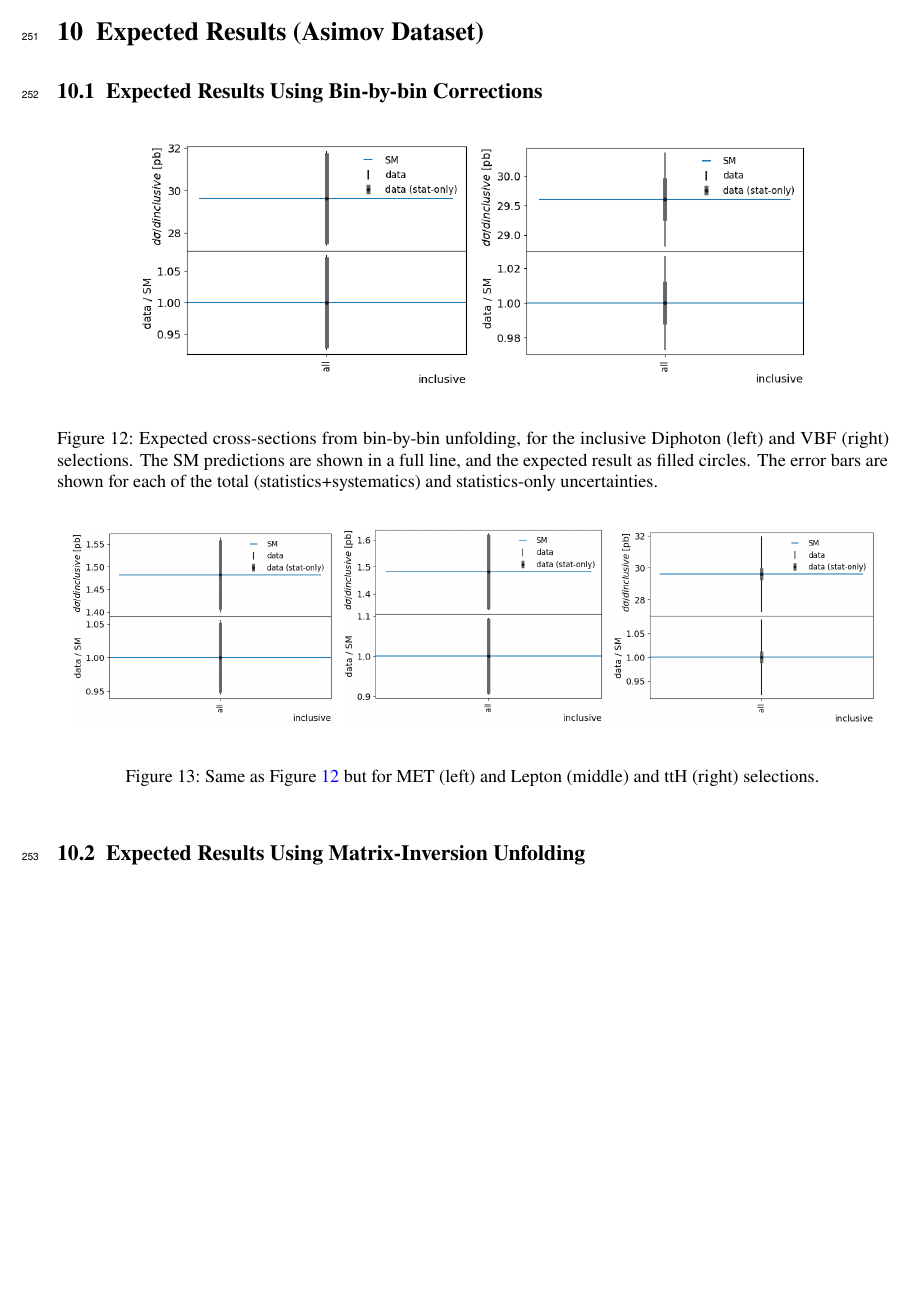
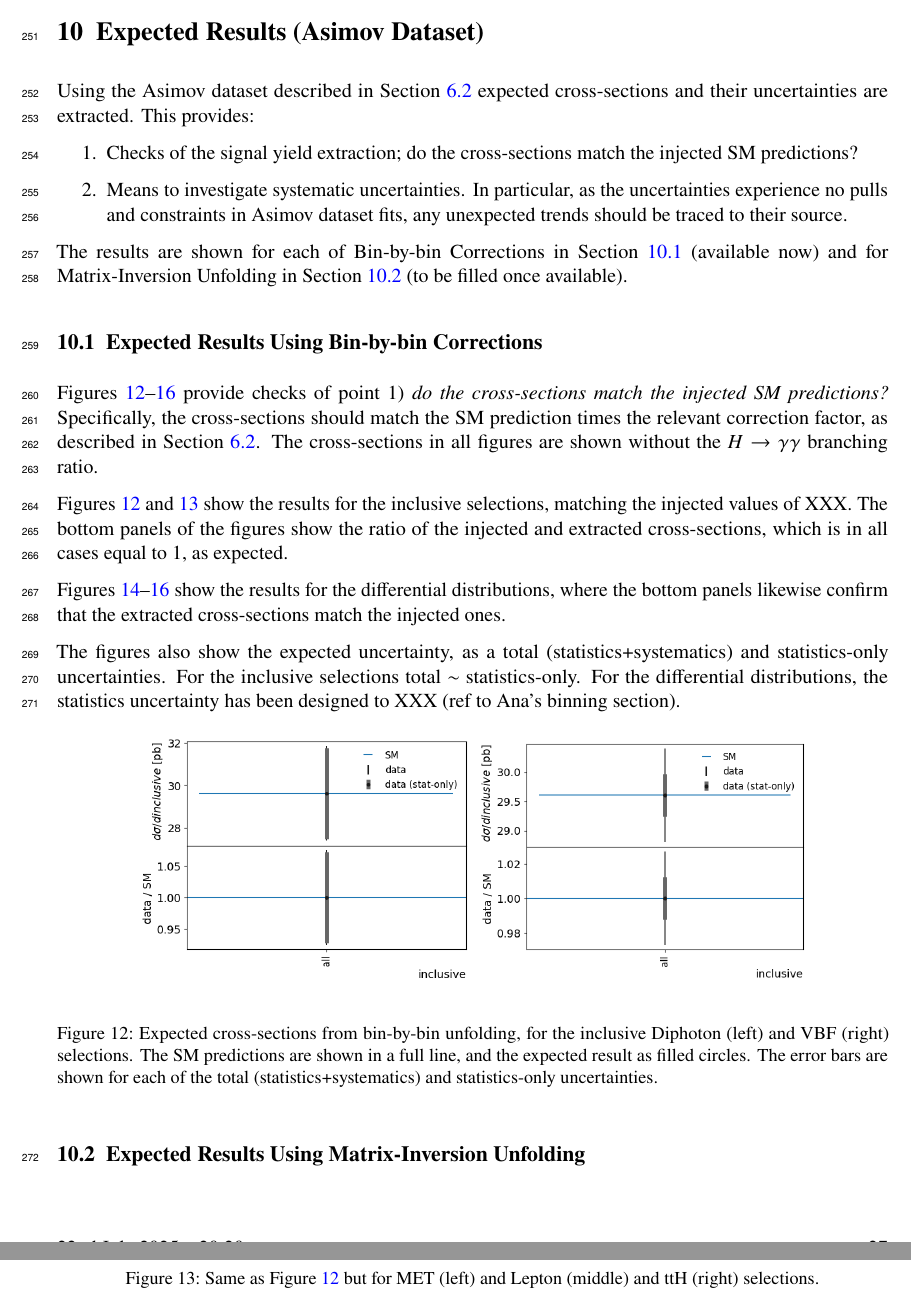
Before and after one commit to yong7/HyydiffXS_ITN, a LaTeX document (ANA-HIGP-2024-02-INT1.tex, which reads ANA-HIGP-2024-02-INT1-defs.sty, sections/AsimovResults.tex): part of page 27 of 38 before the commit and two parts of pages 27 and 28 of 39 after it, the two joined at a grey line, cut so that both start at the same text, the shorter picture padded with empty space. Compiled offline with pdfLaTeX; a LaTeX package or settings file that is missing is left out.

Commit message:
adding text to Asimov results

```diff
--- a/ANA-HIGP-2024-02-INT1-defs.sty
+++ b/ANA-HIGP-2024-02-INT1-defs.sty
@@ -1,4 +1,5 @@
 % H->yy specific
+\def\hgg{\ensuremath{H\rightarrow{\gamma\gamma}}\xspace}
 \def\mgg{\ensuremath{m_{\gamma\gamma}}\xspace}
 %differential variables from Run2 INT
 \def\ptgg{\ensuremath{p_{\text{T}}^{\gamma\gamma}}\xspace}
--- a/sections/AsimovResults.tex
+++ b/sections/AsimovResults.tex
@@ -1,7 +1,36 @@
 \section{Expected Results (Asimov Dataset)}
 \label{sec:asimovresults}
 
+Using the Asimov dataset described in Section \ref{ssec:asimov} expected cross-sections and their uncertainties are
+extracted. This provides:
+\begin{enumerate}
+\item Checks of the signal yield extraction; do the cross-sections match the injected SM predictions?
+\item Means to investigate systematic uncertainties. In particular, as the uncertainties experience no pulls and constraints in Asimov dataset fits,
+any unexpected trends should be traced to their source.
+\end{enumerate}
+The results are shown for each of Bin-by-bin Corrections in Section \ref{ssec:asimovresults_bin_by_bin} (available now) and for
+Matrix-Inversion Unfolding in Section \ref{ssec:asimovresults_mi} (to be filled once available).
+
 \subsection{Expected Results Using Bin-by-bin Corrections}
+\label{ssec:asimovresults_bin_by_bin}
+
+Figures \ref{fig:plot_bin_by_bin_AsimovSB_1}--\ref{fig:plot_bin_by_bin_AsimovSB_diff_3} provide checks of
+point 1) \textit{do the cross-sections match the injected SM predictions?} Specifically, the cross-sections should match the SM prediction times
+the relevant correction factor, as described in Section \ref{ssec:asimov}. The cross-sections in all figures are shown without
+the \hgg{} branching ratio.
+
+Figures \ref{fig:plot_bin_by_bin_AsimovSB_1} and \ref{fig:plot_bin_by_bin_AsimovSB_2} show the results for the inclusive selections,
+matching the injected values of XXX. The bottom panels of the figures show the ratio of the injected and extracted cross-sections,
+which is in all cases equal to 1, as expected.
+
+Figures \ref{fig:plot_bin_by_bin_AsimovSB_diff_1}--\ref{fig:plot_bin_by_bin_AsimovSB_diff_3}
+show the results for the differential distributions, where the bottom panels likewise confirm that the extracted cross-sections
+match the injected ones.
+
+The figures also show the expected uncertainty, as a total (statistics+systematics) and statistics-only uncertainties.
+For the inclusive selections total $\sim$ statistics-only.
+For the differential distributions, the statistics uncertainty
+has been designed to XXX (ref to Ana's binning section).
 
 \begin{figure}[htb!]
   \begin{center}
@@ -60,3 +89,4 @@ for each of the total (statistics+systematics) and statistics-only uncertainties
 \end{figure}
 
 \subsection{Expected Results Using Matrix-Inversion Unfolding}
+\label{ssec:asimovresults_mi}
```
